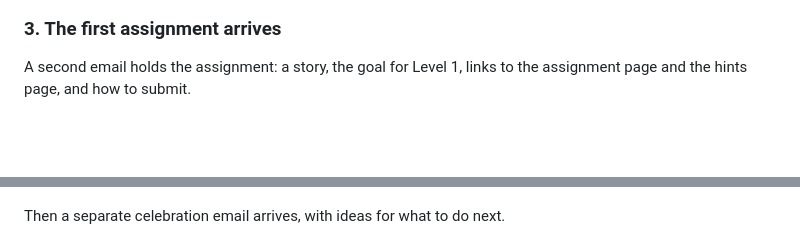
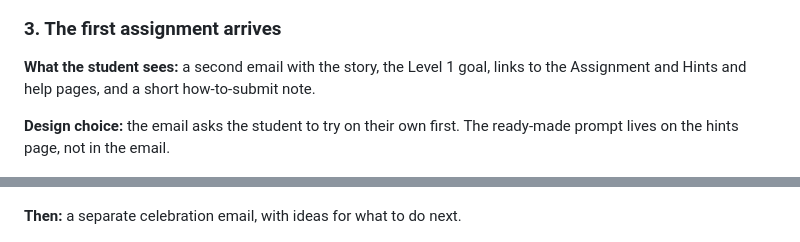
Before and after one commit to venkrishy/ai_engineer_tutor, a Markdown page: README.md, 2 parts joined by grey strips. GitHub-like rendering; blank space fills up the shorter version.

```diff
--- a/README.md
+++ b/README.md
@@ -35,7 +39,9 @@ A short welcome explains how the course works, shows a status box with a progres
 
 ### 3. The first assignment arrives
 
-A second email holds the assignment: a story, the goal for Level 1, links to the assignment page and the hints page, and how to submit.
+**What the student sees:** a second email with the story, the Level 1 goal, links to the Assignment and Hints and help pages, and a short how-to-submit note.
+
+**Design choice:** the email asks the student to try on their own first. The ready-made prompt lives on the hints page, not in the email.
 
 <p align="center"><img src="docs/flow/03-assignment-email.png" alt="The assignment email for Level 1, Classify incoming support tickets" width="420"></p>
 
@@ -71,6 +79,6 @@ A pass on the last level sends the result first.
 
 <p align="center"><img src="docs/flow/09-pass-level-3.png" alt="Pass on Level 3, with all levels cleared" width="420"></p>
 
-Then a separate celebration email arrives, with ideas for what to do next.
+**Then:** a separate celebration email, with ideas for what to do next.
 
 <p align="center"><img src="docs/flow/10-all-levels-cleared.png" alt="The celebration email: you have cleared every level" width="420"></p>
```
Also changed, not shown: other parts of README.md (+25 -9 lines), docs/flow/13-student-sends-zip-after-finishing.png (added), docs/flow/14-ladder-is-finished.png (added).
